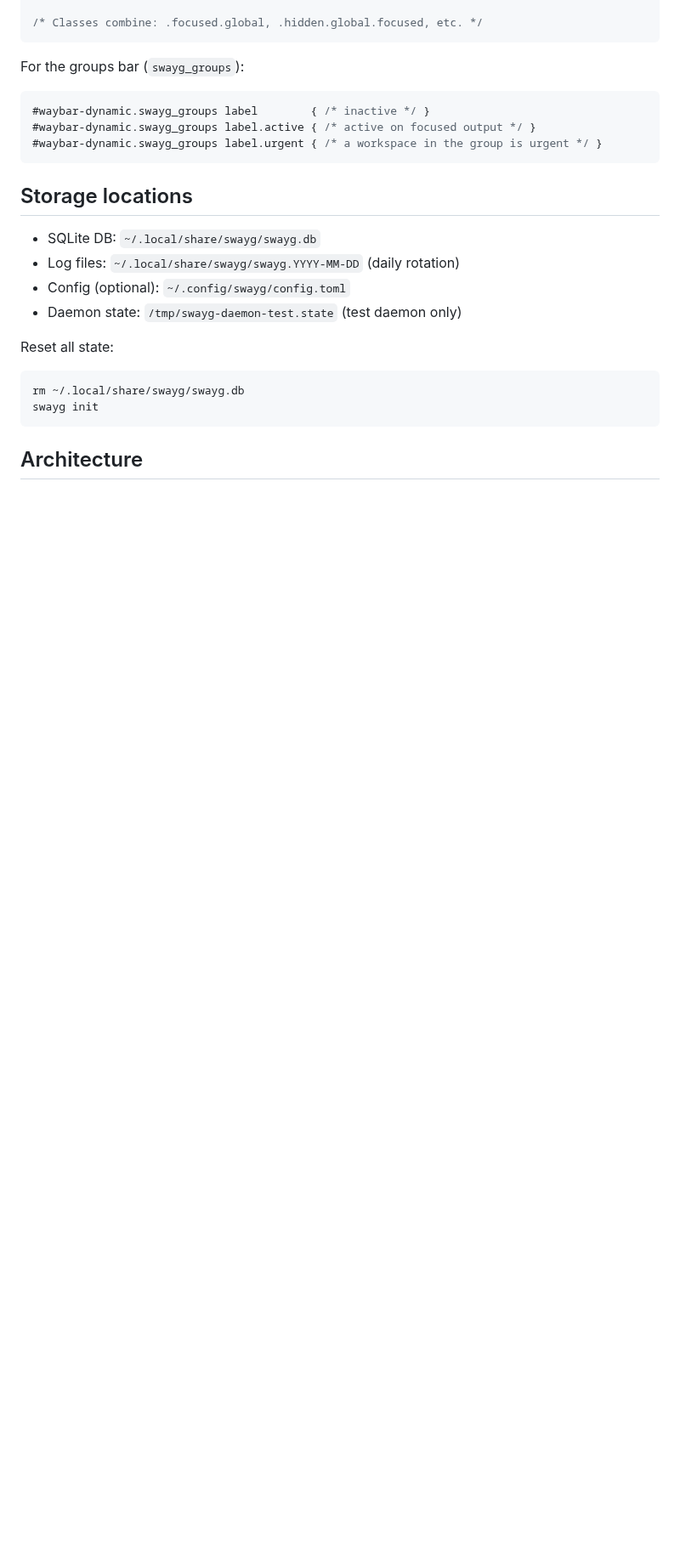
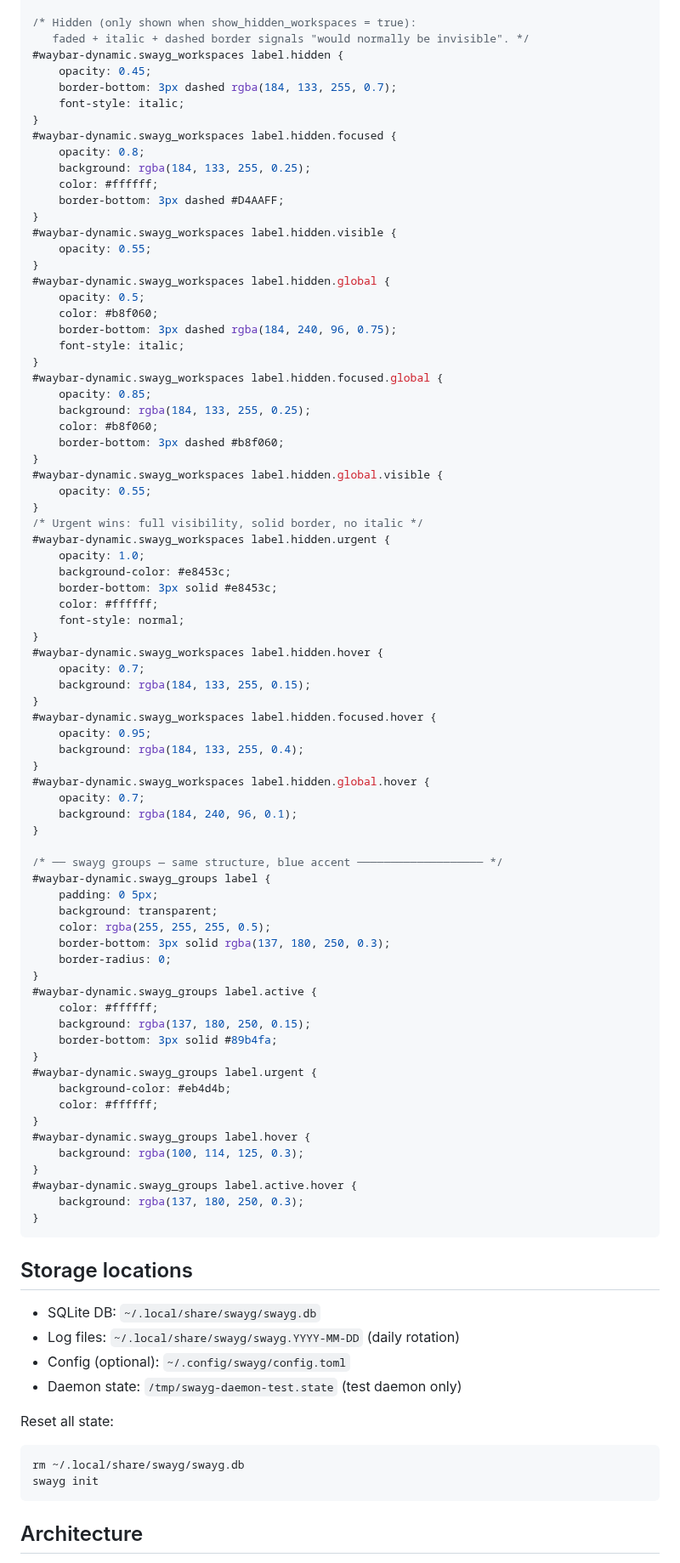
Before and after one commit to bschnitz/sway-groups, a Markdown page: README.md, the part around one of its changes. Shown at 85% size. Rendered like a GitHub page; blank space fills up the shorter version.

````diff
--- a/README.md
+++ b/README.md
@@ -246,13 +301,79 @@ waybar-dynamic module named `swayg_workspaces`:
 
-/* Classes combine: .focused.global, .hidden.global.focused, etc. */
-```
+/* Hidden (only shown when show_hidden_workspaces = true):
+   faded + italic + dashed border signals "would normally be invisible". */
+#waybar-dynamic.swayg_workspaces label.hidden {
+    opacity: 0.45;
+    border-bottom: 3px dashed rgba(184, 133, 255, 0.7);
+    font-style: italic;
+}
+#waybar-dynamic.swayg_workspaces label.hidden.focused {
+    opacity: 0.8;
+    background: rgba(184, 133, 255, 0.25);
+    color: #ffffff;
+    border-bottom: 3px dashed #D4AAFF;
+}
+#waybar-dynamic.swayg_workspaces label.hidden.visible {
+    opacity: 0.55;
+}
+#waybar-dynamic.swayg_workspaces label.hidden.global {
+    opacity: 0.5;
+    color: #b8f060;
+    border-bottom: 3px dashed rgba(184, 240, 96, 0.75);
+    font-style: italic;
+}
+#waybar-dynamic.swayg_workspaces label.hidden.focused.global {
+    opacity: 0.85;
+    background: rgba(184, 133, 255, 0.25);
+    color: #b8f060;
+    border-bottom: 3px dashed #b8f060;
+}
+#waybar-dynamic.swayg_workspaces label.hidden.global.visible {
+    opacity: 0.55;
+}
+/* Urgent wins: full visibility, solid border, no italic */
+#waybar-dynamic.swayg_workspaces label.hidden.urgent {
+    opacity: 1.0;
+    background-color: #e8453c;
+    border-bottom: 3px solid #e8453c;
+    color: #ffffff;
+    font-style: normal;
+}
+#waybar-dynamic.swayg_workspaces label.hidden.hover {
+    opacity: 0.7;
+    background: rgba(184, 133, 255, 0.15);
+}
+#waybar-dynamic.swayg_workspaces label.hidden.focused.hover {
+    opacity: 0.95;
+    background: rgba(184, 133, 255, 0.4);
+}
+#waybar-dynamic.swayg_workspaces label.hidden.global.hover {
+    opacity: 0.7;
+    background: rgba(184, 240, 96, 0.1);
+}
 
-For the groups bar (`swayg_groups`):
-
-```css
-#waybar-dynamic.swayg_groups label        { /* inactive */ }
-#waybar-dynamic.swayg_groups label.active { /* active on focused output */ }
-#waybar-dynamic.swayg_groups label.urgent { /* a workspace in the group is urgent */ }
+/* ── swayg groups — same structure, blue accent ─────────────────── */
+#waybar-dynamic.swayg_groups label {
+    padding: 0 5px;
+    background: transparent;
+    color: rgba(255, 255, 255, 0.5);
+    border-bottom: 3px solid rgba(137, 180, 250, 0.3);
+    border-radius: 0;
+}
+#waybar-dynamic.swayg_groups label.active {
+    color: #ffffff;
+    background: rgba(137, 180, 250, 0.15);
+    border-bottom: 3px solid #89b4fa;
+}
+#waybar-dynamic.swayg_groups label.urgent {
+    background-color: #eb4d4b;
+    color: #ffffff;
+}
+#waybar-dynamic.swayg_groups label.hover {
+    background: rgba(100, 114, 125, 0.3);
+}
+#waybar-dynamic.swayg_groups label.active.hover {
+    background: rgba(137, 180, 250, 0.3);
+}
 ```
 
 ## Storage locations
````
Also changed, not shown: other parts of README.md (+63 -8 lines), screenshot.png (added).
